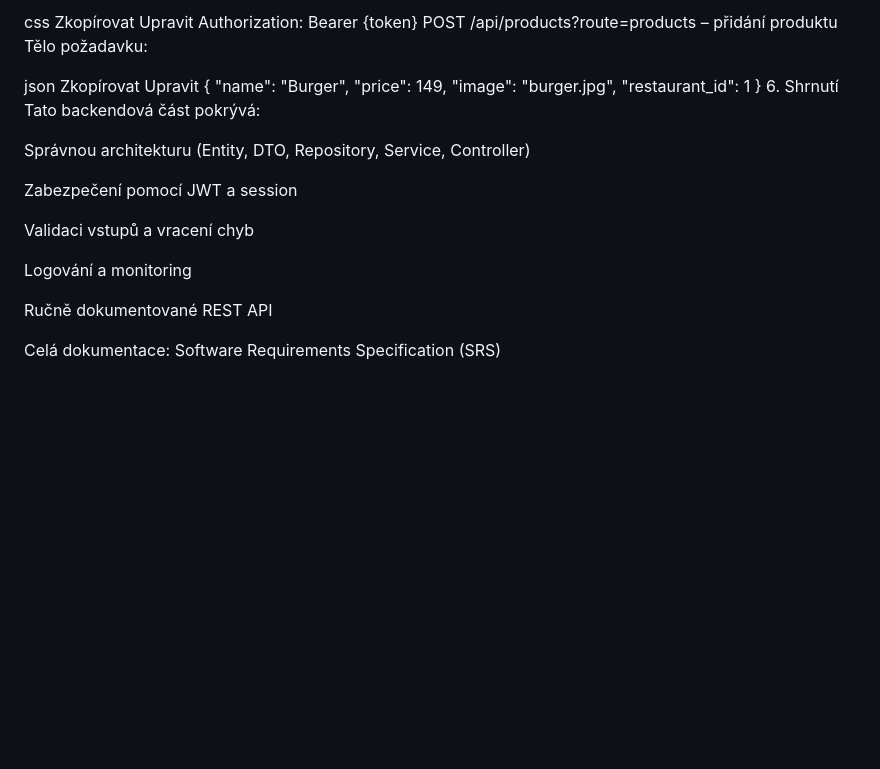
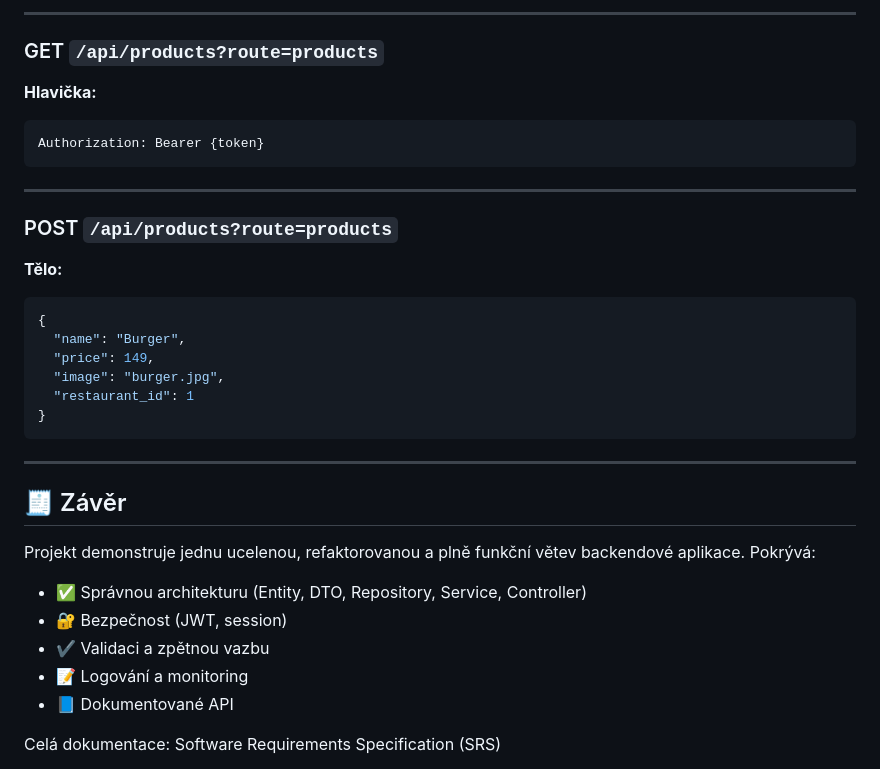
Before and after one commit to adamekstepan/AdamekWEB, a Markdown page: README.md, the part around one of its changes. GitHub-like rendering; blank space fills up the shorter version.

````diff
--- a/README.md
+++ b/README.md
@@ -99,32 +85,41 @@ Hlavička:
 
-css
-Zkopírovat
-Upravit
+---
+
+### GET `/api/products?route=products`
+
+**Hlavička:**
+
+```
 Authorization: Bearer {token}
-POST /api/products?route=products – přidání produktu
-Tělo požadavku:
+```
 
-json
-Zkopírovat
-Upravit
+---
+
+### POST `/api/products?route=products`
+
+**Tělo:**
+
+```json
 {
   "name": "Burger",
   "price": 149,
   "image": "burger.jpg",
   "restaurant_id": 1
 }
-6. Shrnutí
-Tato backendová část pokrývá:
+```
 
- Správnou architekturu (Entity, DTO, Repository, Service, Controller)
+---
 
- Zabezpečení pomocí JWT a session
+## 🧾 Závěr
 
- Validaci vstupů a vracení chyb
+Projekt demonstruje jednu ucelenou, refaktorovanou a plně funkční větev backendové aplikace. Pokrývá:
 
- Logování a monitoring
+- ✅ Správnou architekturu (Entity, DTO, Repository, Service, Controller)
+- 🔐 Bezpečnost (JWT, session)
+- ✔️ Validaci a zpětnou vazbu
+- 📝 Logování a monitoring
+- 📘 Dokumentované API
 
- Ručně dokumentované REST API
 
 
 
````
Also changed, not shown: other parts of README.md (+48 -62 lines).
